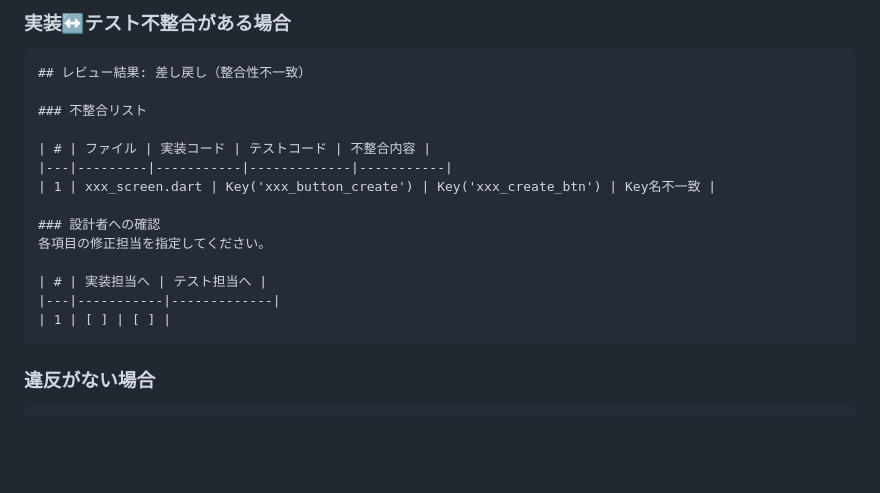
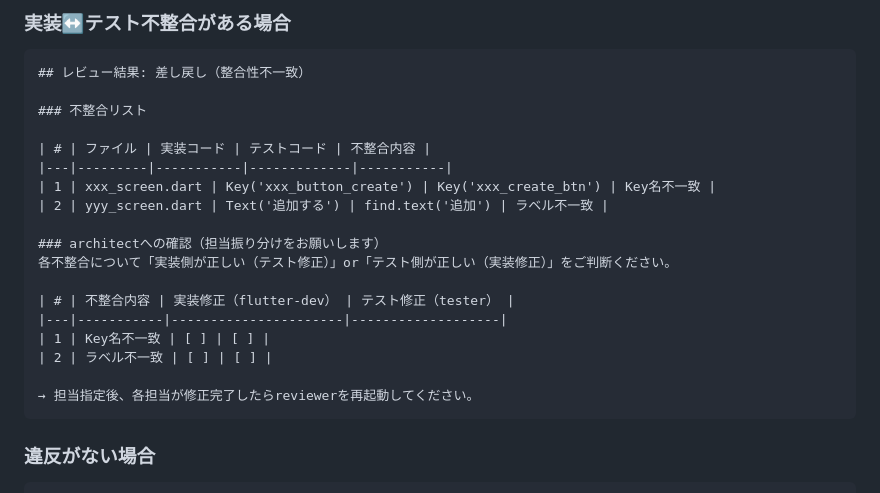
Before and after one commit to NK-Project4389/MichiMark, a Markdown page: .claude/agents/reviewer.md, the part around the change. Rendered like a GitHub page; blank space fills up the shorter version.

Commit message:
feat: reviewer不整合判断をarchitectへ委譲・タスクボード並行実施notes追加

````diff
--- a/.claude/agents/reviewer.md
+++ b/.claude/agents/reviewer.md
@@ -87,13 +87,17 @@ tools: Read,Grep,Glob
 | # | ファイル | 実装コード | テストコード | 不整合内容 |
 |---|---------|-----------|-------------|-----------|
 | 1 | xxx_screen.dart | Key('xxx_button_create') | Key('xxx_create_btn') | Key名不一致 |
+| 2 | yyy_screen.dart | Text('追加する') | find.text('追加') | ラベル不一致 |
 
-### 設計者への確認
-各項目の修正担当を指定してください。
+### architectへの確認（担当振り分けをお願いします）
+各不整合について「実装側が正しい（テスト修正）」or「テスト側が正しい（実装修正）」をご判断ください。
 
-| # | 実装担当へ | テスト担当へ |
-|---|-----------|-------------|
-| 1 | [ ] | [ ] |
+| # | 不整合内容 | 実装修正（flutter-dev） | テスト修正（tester） |
+|---|-----------|----------------------|-------------------|
+| 1 | Key名不一致 | [ ] | [ ] |
+| 2 | ラベル不一致 | [ ] | [ ] |
+
+→ 担当指定後、各担当が修正完了したらreviewerを再起動してください。
 ```
 
 ### 違反がない場合
````
Also changed, not shown: docs/Tasks/TASKBOARD.md (+6 -6 lines).
